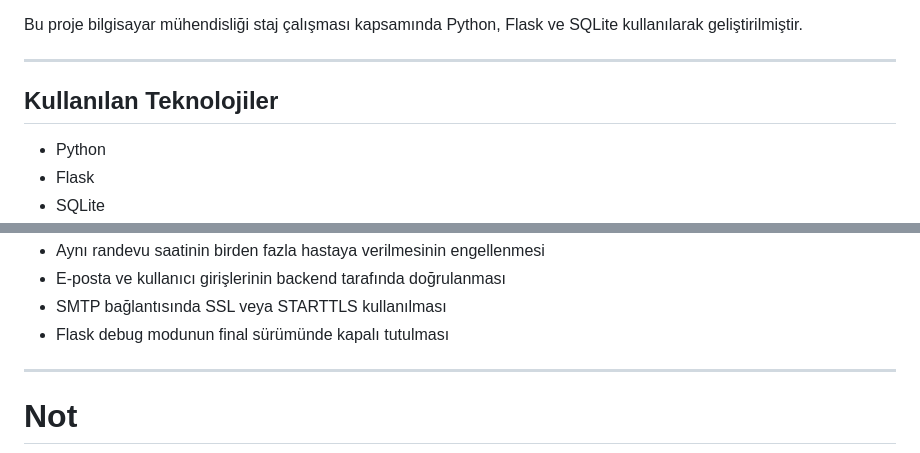
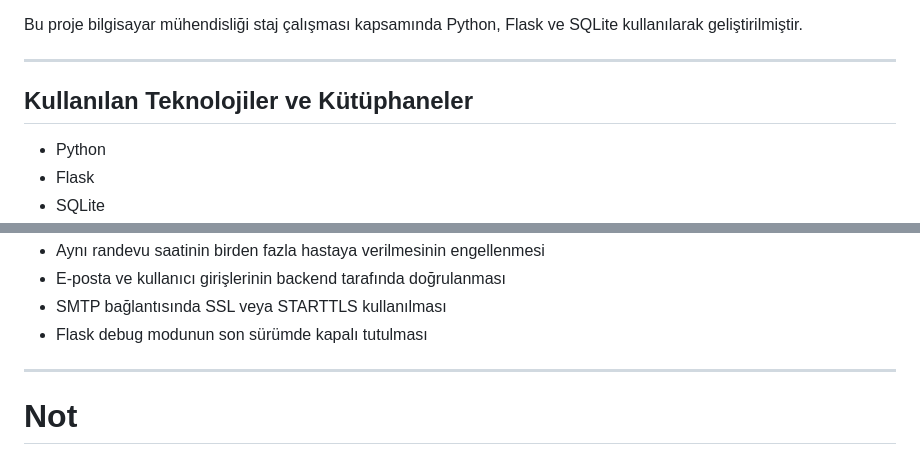
Before and after one commit to BurakUrsan/Akilli-Hastane-Randevu-Sistemi, a Markdown page: README.md, 2 parts joined by grey strips. Drawn GitHub-style.

```diff
--- a/README.md
+++ b/README.md
@@ -6,7 +6,7 @@ Bu proje bilgisayar mühendisliği staj çalışması kapsamında Python, Flask
 
 ---
 
-## Kullanılan Teknolojiler
+## Kullanılan Teknolojiler ve Kütüphaneler
 
 - Python
 - Flask
@@ -360,7 +360,7 @@ Projede aşağıdaki güvenlik kontrolleri uygulanmıştır:
 - Aynı randevu saatinin birden fazla hastaya verilmesinin engellenmesi
 - E-posta ve kullanıcı girişlerinin backend tarafında doğrulanması
 - SMTP bağlantısında SSL veya STARTTLS kullanılması
-- Flask debug modunun final sürümünde kapalı tutulması
+- Flask debug modunun son sürümde kapalı tutulması
 
 ---
 
```
